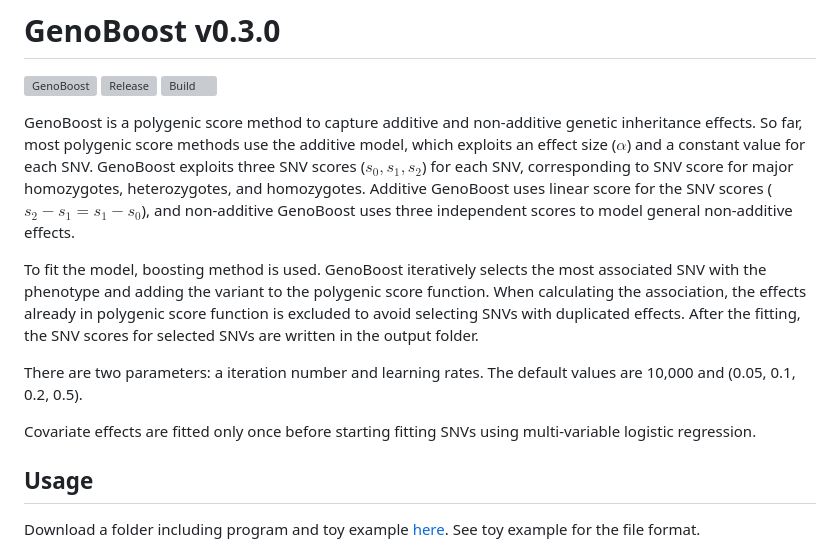
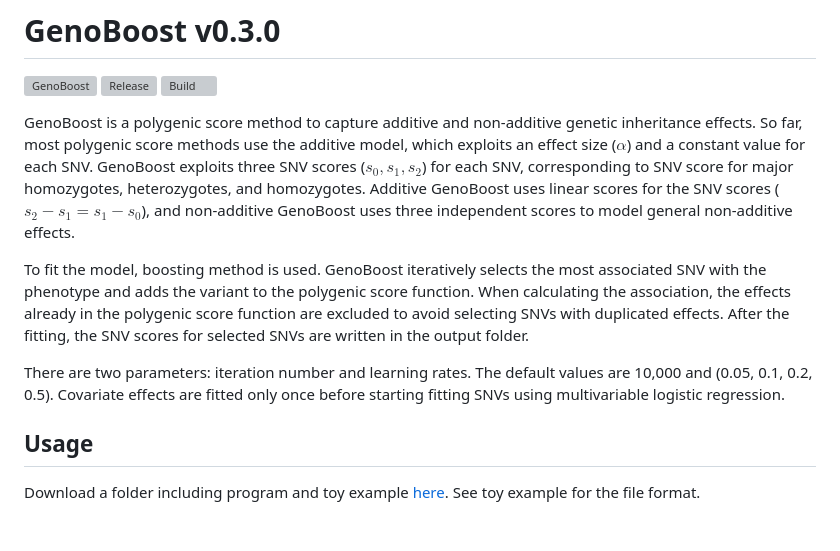
Before and after one commit to rickyota/genoboost, a Markdown page: README.md, the part around the change. GitHub-like rendering; blank space fills up the shorter version; grey boxes are pictures that could not be loaded.

```diff
--- a/README.md
+++ b/README.md
@@ -6,14 +6,13 @@
 
 GenoBoost is a polygenic score method to capture additive and non-additive genetic inheritance effects.
 So far, most polygenic score methods use the additive model, which exploits an effect size ($\alpha$) and a constant value for each SNV.
-GenoBoost exploits three SNV scores ($s_0, s_1, s_2$) for each SNV, corresponding to SNV score for major homozygotes, heterozygotes, and homozygotes. Additive GenoBoost uses linear score for the SNV scores ($s_2-s_1=s_1-s_0$), and non-additive GenoBoost uses three independent scores to model general non-additive effects.
+GenoBoost exploits three SNV scores ($s_0, s_1, s_2$) for each SNV, corresponding to SNV score for major homozygotes, heterozygotes, and homozygotes. Additive GenoBoost uses linear scores for the SNV scores ($s_2-s_1=s_1-s_0$), and non-additive GenoBoost uses three independent scores to model general non-additive effects.
 
-To fit the model, boosting method is used. GenoBoost iteratively selects the most associated SNV with the phenotype and adding the variant to the polygenic score function. When calculating the association, the effects already in polygenic score function is excluded to avoid selecting SNVs with duplicated effects.
+To fit the model, boosting method is used. GenoBoost iteratively selects the most associated SNV with the phenotype and adds the variant to the polygenic score function. When calculating the association, the effects already in the polygenic score function are excluded to avoid selecting SNVs with duplicated effects.
 After the fitting, the SNV scores for selected SNVs are written in the output folder.
 
-There are two parameters: a iteration number and learning rates. The default values are 10,000 and (0.05, 0.1, 0.2, 0.5).
-
-Covariate effects are fitted only once before starting fitting SNVs using multi-variable logistic regression.
+There are two parameters: iteration number and learning rates. The default values are 10,000 and (0.05, 0.1, 0.2, 0.5).
+Covariate effects are fitted only once before starting fitting SNVs using multivariable logistic regression.
 
 
 ## Usage
```
